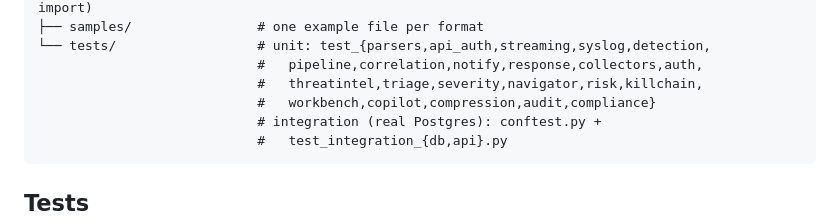
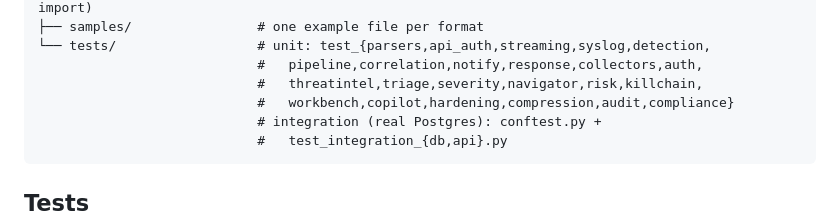
Before and after one commit to Krishcalin/SIEM-Lite, a Markdown page: README.md, the part around the change. GitHub-like rendering.

````diff
--- a/README.md
+++ b/README.md
@@ -547,7 +547,7 @@ Log-Parser-Storage/
 └── tests/                  # unit: test_{parsers,api_auth,streaming,syslog,detection,
                             #   pipeline,correlation,notify,response,collectors,auth,
                             #   threatintel,triage,severity,navigator,risk,killchain,
-                            #   workbench,copilot,compression,audit,compliance}
+                            #   workbench,copilot,hardening,compression,audit,compliance}
                             # integration (real Postgres): conftest.py +
                             #   test_integration_{db,api}.py
 ```
````
Also changed, not shown: CLAUDE.md (+6 -2 lines).
